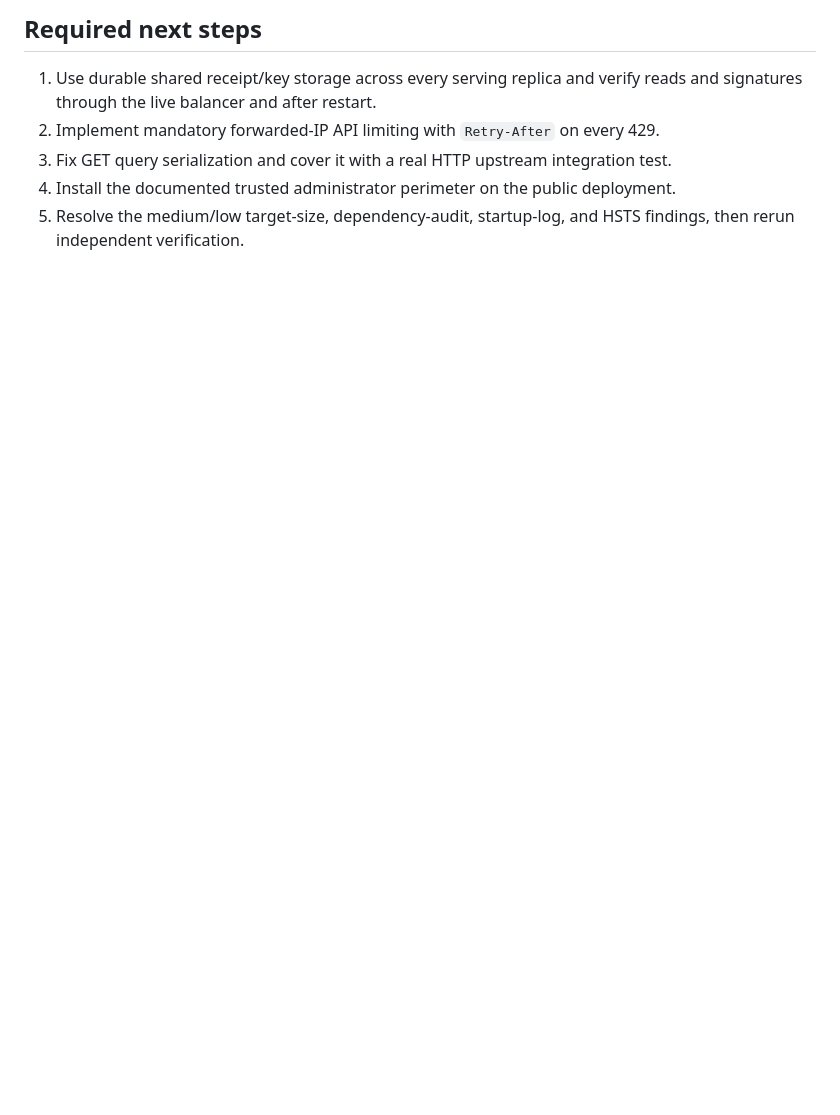
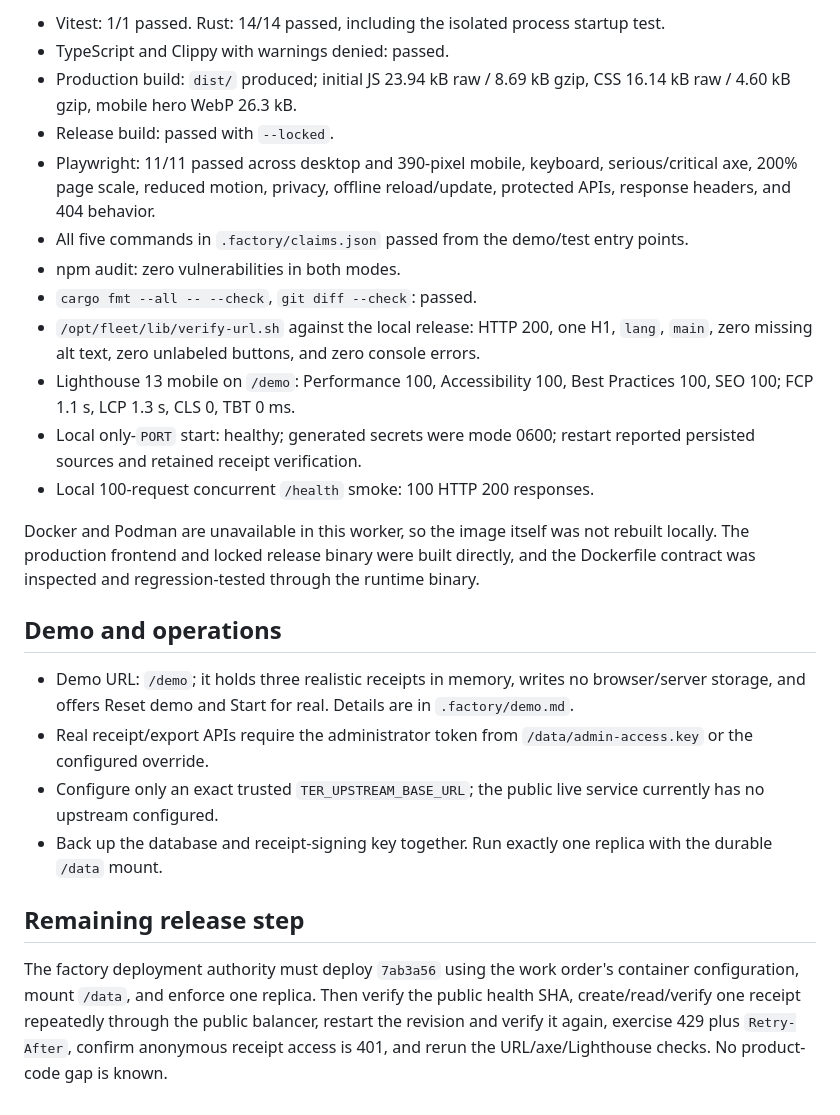
Before and after one commit to B-Divyesh/sf-telemetry-export-receipts, a Markdown page: .factory/handoff.md, the part around one of its changes. Drawn GitHub-style; blank space fills up the shorter version.

```diff
--- a/.factory/handoff.md
+++ b/.factory/handoff.md
@@ -37,8 +38,26 @@ Docker and Podman were unavailable in the verifier, so a fresh local image build
 
-## Required next steps
+- Vitest: 1/1 passed. Rust: 14/14 passed, including the isolated process startup test.
+- TypeScript and Clippy with warnings denied: passed.
+- Production build: `dist/` produced; initial JS 23.94 kB raw / 8.69 kB gzip, CSS 16.14 kB raw / 4.60 kB gzip, mobile hero WebP 26.3 kB.
+- Release build: passed with `--locked`.
+- Playwright: 11/11 passed across desktop and 390-pixel mobile, keyboard, serious/critical axe, 200% page scale, reduced motion, privacy, offline reload/update, protected APIs, response headers, and 404 behavior.
+- All five commands in `.factory/claims.json` passed from the demo/test entry points.
+- npm audit: zero vulnerabilities in both modes.
+- `cargo fmt --all -- --check`, `git diff --check`: passed.
+- `/opt/fleet/lib/verify-url.sh` against the local release: HTTP 200, one H1, `lang`, `main`, zero missing alt text, zero unlabeled buttons, and zero console errors.
+- Lighthouse 13 mobile on `/demo`: Performance 100, Accessibility 100, Best Practices 100, SEO 100; FCP 1.1 s, LCP 1.3 s, CLS 0, TBT 0 ms.
+- Local only-`PORT` start: healthy; generated secrets were mode 0600; restart reported persisted sources and retained receipt verification.
+- Local 100-request concurrent `/health` smoke: 100 HTTP 200 responses.
 
-1. Use durable shared receipt/key storage across every serving replica and verify reads and signatures through the live balancer and after restart.
-2. Implement mandatory forwarded-IP API limiting with `Retry-After` on every 429.
-3. Fix GET query serialization and cover it with a real HTTP upstream integration test.
-4. Install the documented trusted administrator perimeter on the public deployment.
-5. Resolve the medium/low target-size, dependency-audit, startup-log, and HSTS findings, then rerun independent verification.
+Docker and Podman are unavailable in this worker, so the image itself was not rebuilt locally. The production frontend and locked release binary were built directly, and the Dockerfile contract was inspected and regression-tested through the runtime binary.
+
+## Demo and operations
+
+- Demo URL: `/demo`; it holds three realistic receipts in memory, writes no browser/server storage, and offers Reset demo and Start for real. Details are in `.factory/demo.md`.
+- Real receipt/export APIs require the administrator token from `/data/admin-access.key` or the configured override.
+- Configure only an exact trusted `TER_UPSTREAM_BASE_URL`; the public live service currently has no upstream configured.
+- Back up the database and receipt-signing key together. Run exactly one replica with the durable `/data` mount.
+
+## Remaining release step
+
+The factory deployment authority must deploy `7ab3a56` using the work order's container configuration, mount `/data`, and enforce one replica. Then verify the public health SHA, create/read/verify one receipt repeatedly through the public balancer, restart the revision and verify it again, exercise 429 plus `Retry-After`, confirm anonymous receipt access is 401, and rerun the URL/axe/Lighthouse checks. No product-code gap is known.
```
Also changed, not shown: other parts of .factory/handoff.md (+19 -18 lines).
